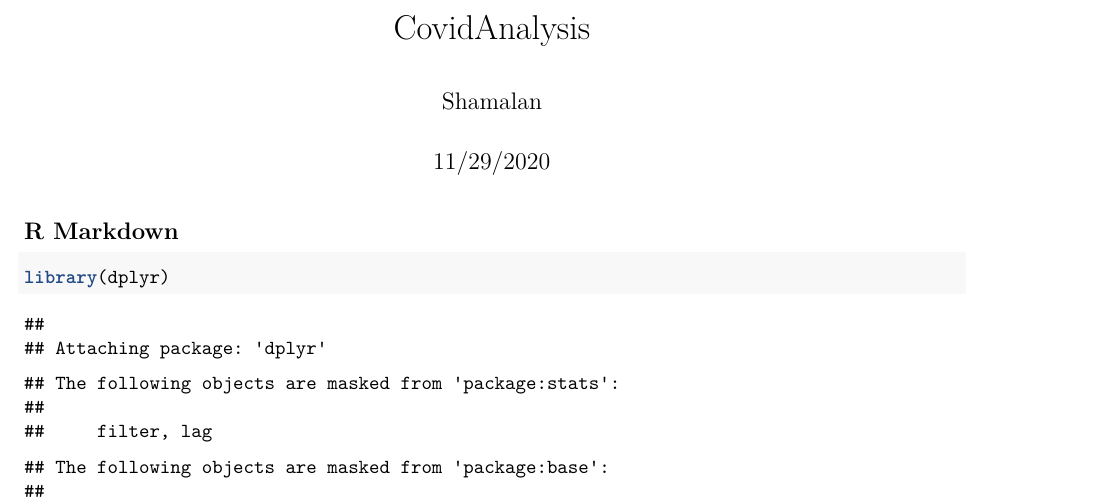
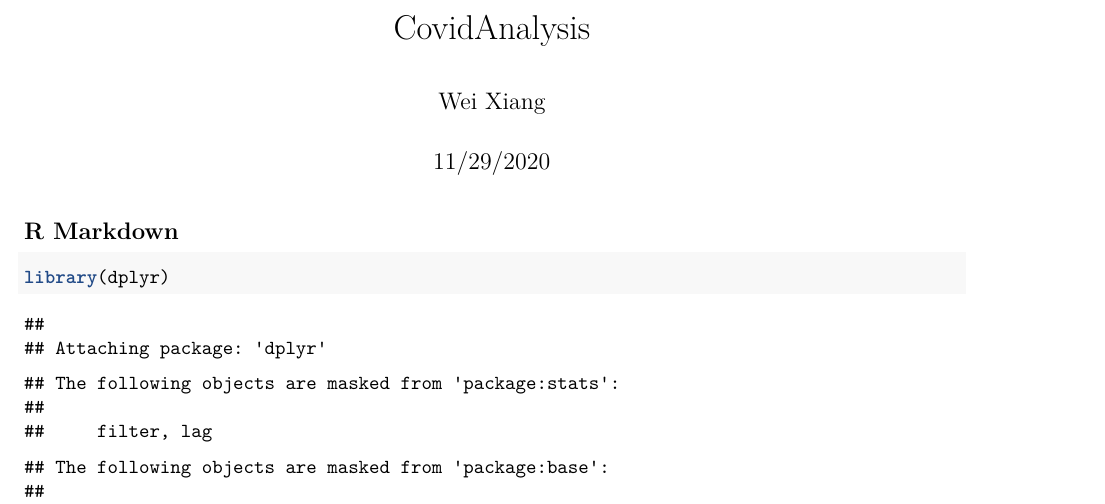
Before and after one commit to fishhaoo/Simple-Covid-19-Analytics-in-Malaysia, an R Markdown document (CovidAnalysis.Rmd): part of page 1 of 9, cut so that both start at the same text. Rendered offline with R 4.5, knitr and Pandoc, then LaTeX, with nearby package versions; some code elsewhere in the file could not run offline.

Commit message:
Update CovidAnalysis.Rmd

```diff
--- a/CovidAnalysis.Rmd
+++ b/CovidAnalysis.Rmd
@@ -1,6 +1,6 @@
 ---
 title: "CovidAnalysis"
-author: "Shamalan"
+author: "Wei Xiang"
 date: "11/29/2020"
 output:
   pdf_document: default
```
